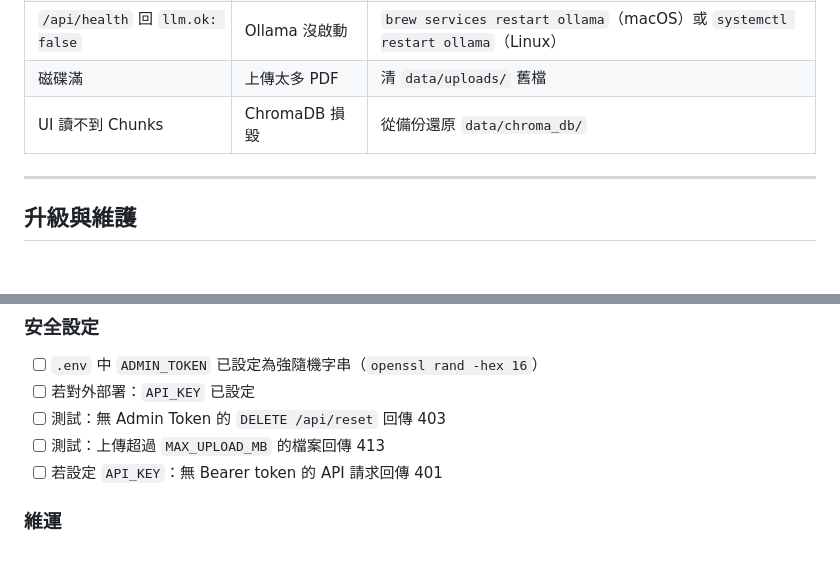
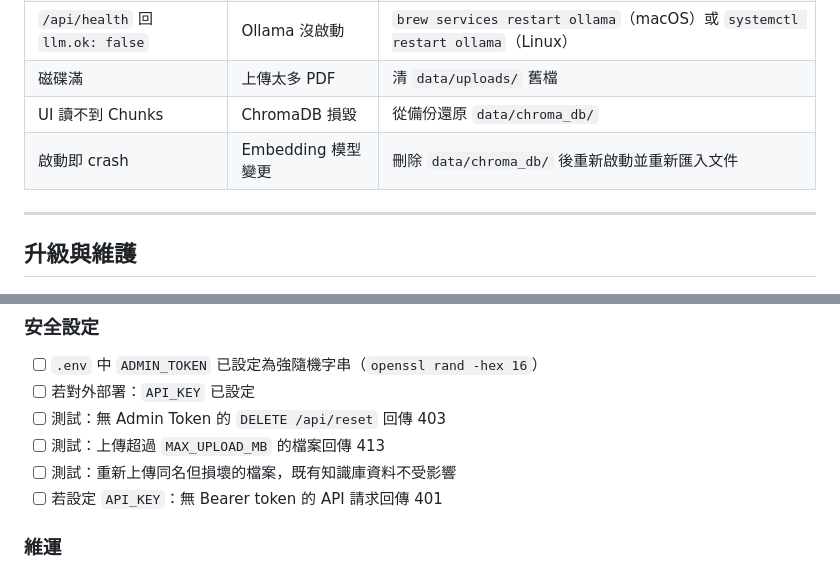
Before and after one commit to Dante9527/safe-chat, a Markdown page: DEPLOYMENT.md, 2 parts joined by grey strips. Drawn GitHub-style.

```diff
--- a/DEPLOYMENT.md
+++ b/DEPLOYMENT.md
@@ -386,6 +386,7 @@ docker compose logs safe-chat | grep -E "ERROR|WARN"
 | `/api/health` 回 `llm.ok: false` | Ollama 沒啟動 | `brew services restart ollama`（macOS）或 `systemctl restart ollama`（Linux） |
 | 磁碟滿 | 上傳太多 PDF | 清 `data/uploads/` 舊檔 |
 | UI 讀不到 Chunks | ChromaDB 損毀 | 從備份還原 `data/chroma_db/` |
+| 啟動即 crash | Embedding 模型變更 | 刪除 `data/chroma_db/` 後重新啟動並重新匯入文件 |
 
 ---
 
@@ -498,6 +499,7 @@ spec:
 - [ ] 若對外部署：`API_KEY` 已設定
 - [ ] 測試：無 Admin Token 的 `DELETE /api/reset` 回傳 403
 - [ ] 測試：上傳超過 `MAX_UPLOAD_MB` 的檔案回傳 413
+- [ ] 測試：重新上傳同名但損壞的檔案，既有知識庫資料不受影響
 - [ ] 若設定 `API_KEY`：無 Bearer token 的 API 請求回傳 401
 
 ### 維運
```
Also changed, not shown: README.md (+1 -1 lines).
